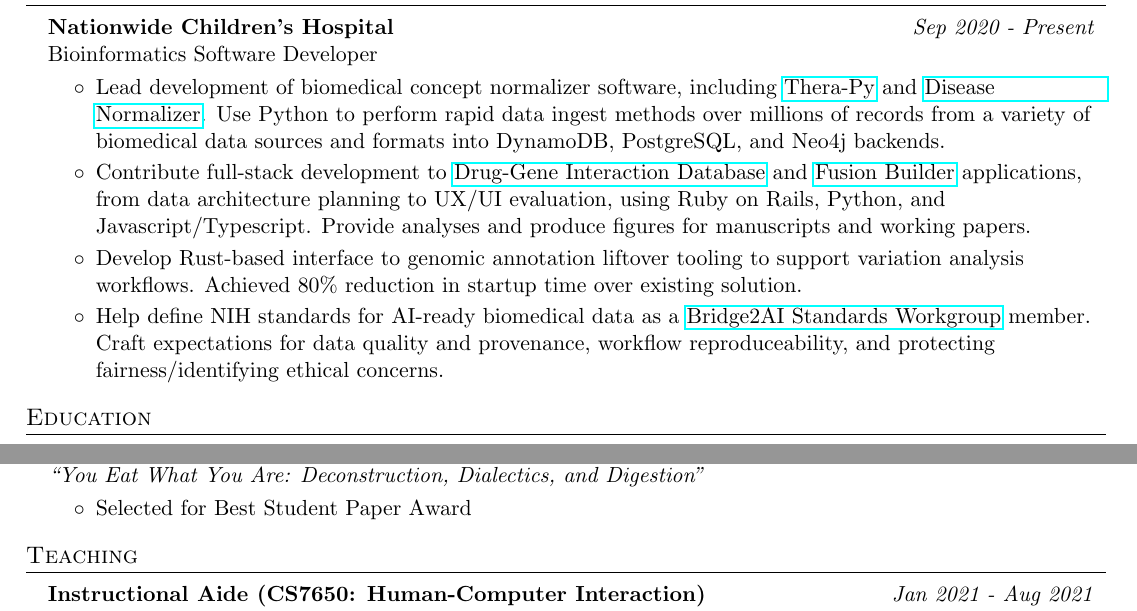
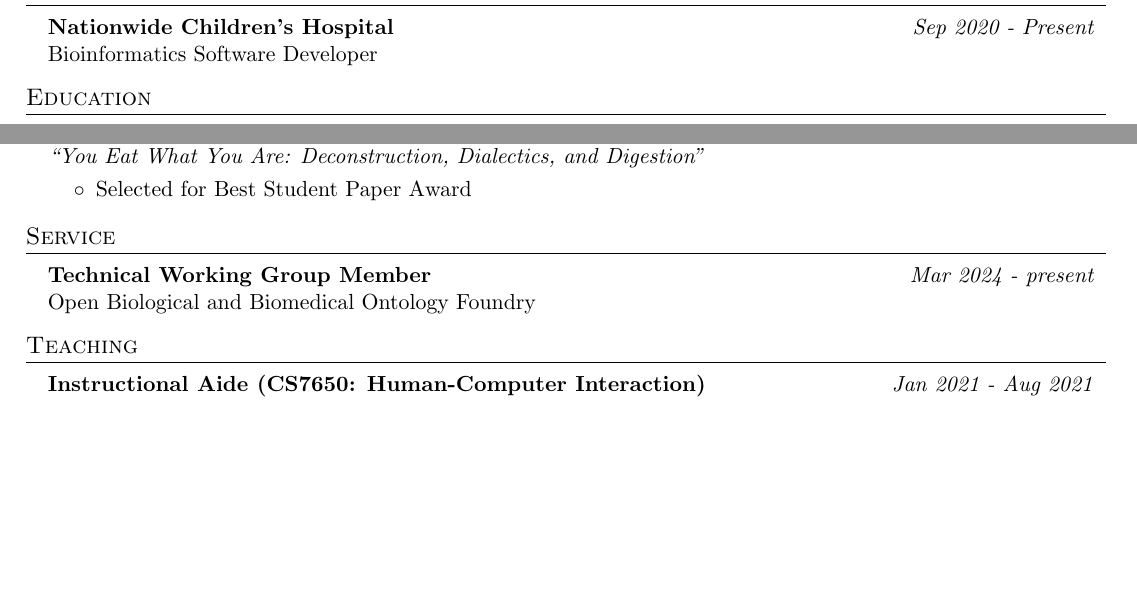
Before and after one commit to jsstevenson/cv_resume, a LaTeX CV (cv.tex): two parts of the page, joined at a grey line, cut so that both start at the same text, the shorter picture padded with empty space. Compiled offline with pdfLaTeX.

Commit message:
Update CV

```diff
--- a/cv.tex
+++ b/cv.tex
@@ -85,12 +85,6 @@
     \resumeSubheading
       {Nationwide Children's Hospital}{Sep 2020 - Present}
       {Bioinformatics Software Developer}{}
-      \resumeItemListStart
-        \resumeItem{Lead development of biomedical concept normalizer software, including \href{https://github.com/cancervariants/therapy-normalization}{Thera-Py} and \href{https://github.com/cancervariants/disease-normalization}{Disease Normalizer}. Use Python to perform rapid data ingest methods over millions of records from a variety of biomedical data sources and formats into DynamoDB, PostgreSQL, and Neo4j backends.}
-        \resumeItem{Contribute full-stack development to \href{https://dgidb.org}{Drug-Gene Interaction Database} and \href{http://fusion-builder.cancervariants.org/}{Fusion Builder} applications, from data architecture planning to UX/UI evaluation, using Ruby on Rails, Python, and Javascript/Typescript. Provide analyses and produce figures for manuscripts and working papers.}
-        \resumeItem{Develop Rust-based interface to genomic annotation liftover tooling to support variation analysis workflows. Achieved 80\% reduction in startup time over existing solution.}
-        \resumeItem{Help define NIH standards for AI-ready biomedical data as a \href{https://bridge2ai.org/standards-core/}{Bridge2AI Standards Workgroup} member. Craft expectations for data quality and provenance, workflow reproduceability, and protecting fairness/identifying ethical concerns.}
-      \resumeItemListEnd
   \resumeSubHeadingListEnd
 
 %-----------EDUCATION-----------------
@@ -132,6 +126,15 @@
       \resumeItemListEnd
   \resumeSubHeadingListEnd
 
+
+%-----------SERVICE-----------------
+\section{Service}
+  \resumeSubHeadingListStart
+    \resumeSubheading
+      {Technical Working Group Member}{Mar 2024 - present}
+      {Open Biological and Biomedical Ontology Foundry}{}
+  \resumeSubHeadingListEnd
+
 %-----------TEACHING-----------------
 \section{Teaching}
   \resumeSubHeadingListStart
```
